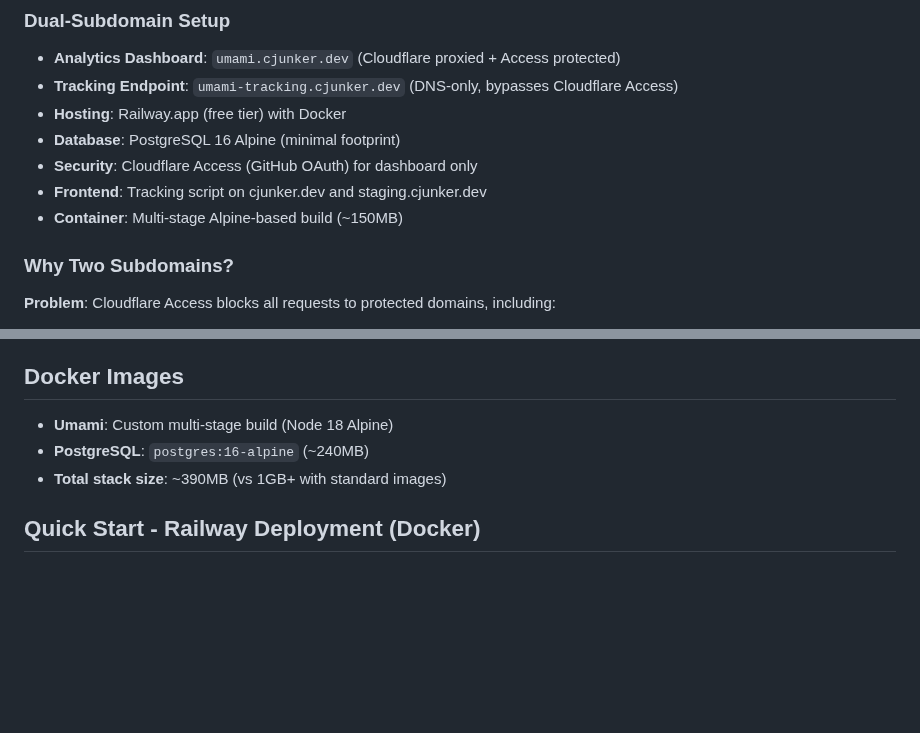
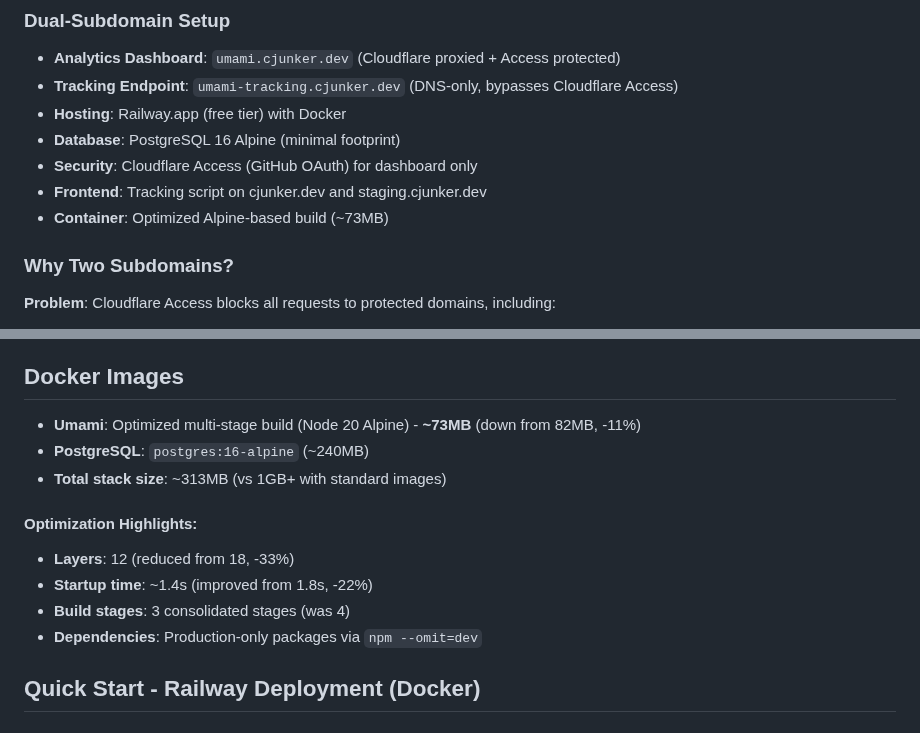
Before and after one commit to cjunks94/resume-improvements, a Markdown page: umami/README.md, 2 parts joined by grey strips. Drawn GitHub-style; blank space fills up the shorter version.

Commit message:
docs: update Umami README with optimized Docker metrics
Updated README.md to reflect new Dockerfile optimizations:
- Image size: 73MB (was 82MB, -11%)
- Layers: 12 (was 18, -33%)
- Startup time: 1.4s (was 1.8s, -22%)
- Build stages: 3 (was 4)
- Total stack size: 313MB (was 390MB)

Added "Optimization Highlights" section to document improvements.

🤖 Generated with [Claude Code](https://claude.com/claude-code)

Co-Authored-By: Claude <noreply@anthropic.com>

```diff
--- a/umami/README.md
+++ b/umami/README.md
@@ -12,7 +12,7 @@ Self-hosted Umami analytics for cjunker.dev with zero-cost hosting and Cloudflar
 - **Database**: PostgreSQL 16 Alpine (minimal footprint)
 - **Security**: Cloudflare Access (GitHub OAuth) for dashboard only
 - **Frontend**: Tracking script on cjunker.dev and staging.cjunker.dev
-- **Container**: Multi-stage Alpine-based build (~150MB)
+- **Container**: Optimized Alpine-based build (~73MB)
 
 ### Why Two Subdomains?
 
@@ -29,9 +29,15 @@ Self-hosted Umami analytics for cjunker.dev with zero-cost hosting and Cloudflar
 
 ## Docker Images
 
-- **Umami**: Custom multi-stage build (Node 18 Alpine)
+- **Umami**: Optimized multi-stage build (Node 20 Alpine) - **~73MB** (down from 82MB, -11%)
 - **PostgreSQL**: `postgres:16-alpine` (~240MB)
-- **Total stack size**: ~390MB (vs 1GB+ with standard images)
+- **Total stack size**: ~313MB (vs 1GB+ with standard images)
+
+#### Optimization Highlights:
+- **Layers**: 12 (reduced from 18, -33%)
+- **Startup time**: ~1.4s (improved from 1.8s, -22%)
+- **Build stages**: 3 consolidated stages (was 4)
+- **Dependencies**: Production-only packages via `npm --omit=dev`
 
 ## Quick Start - Railway Deployment (Docker)
 
```
